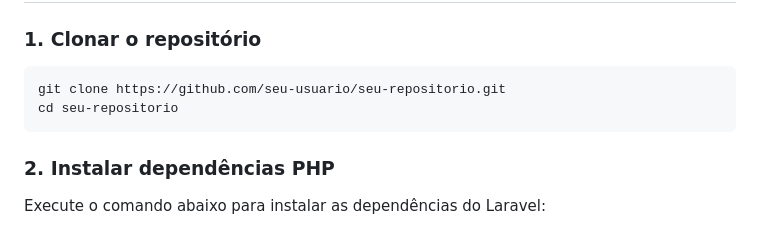
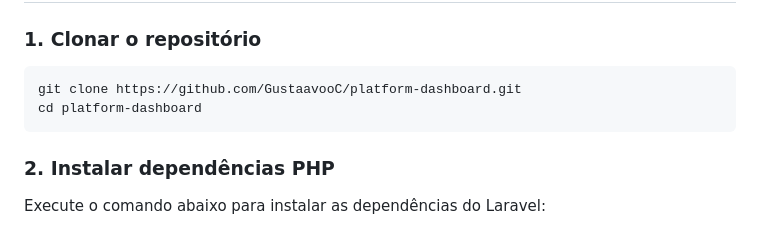
Before and after one commit to GustaavooC/platform-dashboard, a Markdown page: README.md, the part around the change. Rendered like a GitHub page.

````diff
--- a/README.md
+++ b/README.md
@@ -42,8 +42,8 @@ Este projeto é uma plataforma web para visualização, análise e geração de
 ### 1. Clonar o repositório
 
 ```bash
-git clone https://github.com/seu-usuario/seu-repositorio.git
-cd seu-repositorio
+git clone https://github.com/GustaavooC/platform-dashboard.git
+cd platform-dashboard
 ```
 
 ### 2. Instalar dependências PHP
````
